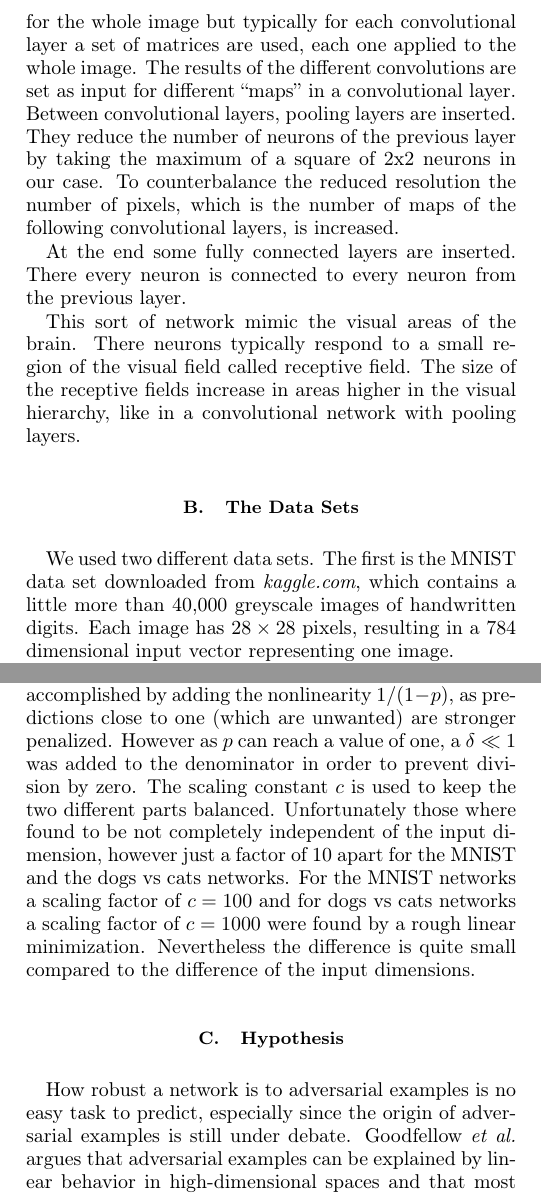
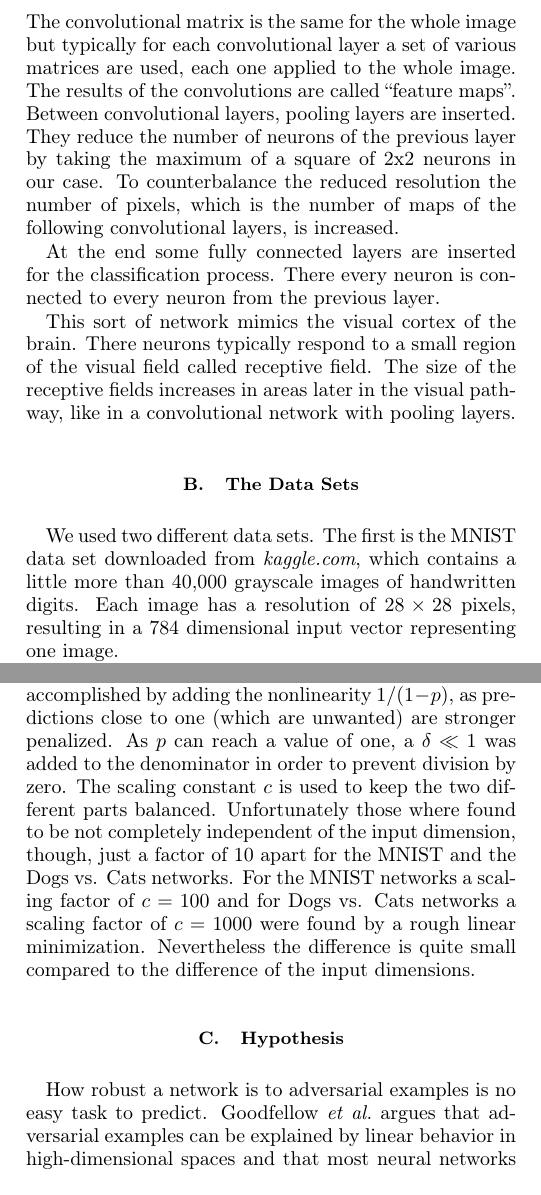
Before and after one commit to jdehning/adversarial-examples, a LaTeX problem sheet (report/report_adv_examples.tex): two parts of the columns of pages 1 and 2 of 5, joined at a grey line, cut at the place of the change. Compiled offline with pdfLaTeX.

Commit message:
edited till minimize in report

```diff
--- a/report/report_adv_examples.tex
+++ b/report/report_adv_examples.tex
@@ -109,52 +109,56 @@ In this work we generated adversarial examples for convolutional networks traine
 \section{Introduction}
 
 Convolutional neural networks for classifying images are already used by a large number of companies, by Facebook to identify faces or Tesla to recognize people crossing the street in front of the car.
-However these neural networks are vulnerable to adversarial examples, meaning that they misclassify some images which are only slightly different to correctly classified ones. In many cases different machine learning techniques, even if trained on different subsets of the training data, misclassify the same adversarial examples \cite{paperGrad}. Thus adversarial examples seem to reveal a fundamental weakness of those machine learning techniques. Furthermore this suggests that these techniques are unable to learn the true underlying concepts for the correct classification, although they perform extremely well on the training data. They work well for naturally occurring data but fail if they visit points in space that are unlikely to occur in the data. This is problematic for computer vision where it is assumed that the Euclidean distance approximates the perceptual distance QUELLE.
+However these neural networks are vulnerable to adversarial examples, meaning that they misclassify some images which are only slightly different to correctly classified ones. In many cases different machine learning techniques, even if trained on different subsets of the training data, misclassify the same adversarial examples \cite{paperGrad}. Thus adversarial examples seem to reveal a fundamental weakness of those machine learning techniques. Furthermore this suggests that these techniques are unable to learn the true underlying concepts for the correct classification, although they perform extremely well on the training data. They work well for naturally occurring data but fail if they visit points in space that are unlikely to occur in the data. This is problematic for computer vision where it is assumed that the Euclidean distance approximates the perceptual distance \cite{paperGrad}.
 
 In course of the increasing use of neural networks the understanding of their weaknesses is of growing interest. To be able to better understand the effects of adversarial examples on neural networks one first has to find ways how to create these. That's why we tested two different methods on two different data sets. Furthermore we analyzed how the robustness of our networks depends on the depth of the network.
 
 \subsection{Convolutional Neural Networks}
 
 
-In this analysis we only used convolutional neural networks. They are composed of successive convolutional and pooling layers. In the convolutional layers for each pixel (neuron) a convolution is performed with the surrounding pixels. This is achieved by an element-wise matrix multiplication. The convolutional matrix is the same for the whole image but typically for each convolutional layer a set of matrices are used, each one applied to the whole image. The results of the different convolutions are set as input for different ``maps'' in a convolutional layer. Between convolutional layers, pooling layers are inserted. They reduce the number of neurons of the previous layer by taking the maximum of a square of 2x2 neurons in our case. To counterbalance the reduced resolution the number of pixels, which is the number of maps of the following convolutional layers, is increased.
+In this analysis we only used convolutional neural networks. They are composed of successive convolutional and pooling layers. In the convolutional layers for each pixel (neuron) a convolution is performed with the surrounding pixels. This is achieved by an element-wise matrix multiplication and a summation over the elements. The convolutional matrix is the same for the whole image but typically for each convolutional layer a set of various matrices are used, each one applied to the whole image. The results of the convolutions are called ``feature maps''. Between convolutional layers, pooling layers are inserted. They reduce the number of neurons of the previous layer by taking the maximum of a square of 2x2 neurons in our case. To counterbalance the reduced resolution the number of pixels, which is the number of maps of the following convolutional layers, is increased.
 
-At the end some fully connected layers are inserted. There every neuron is connected to every neuron from the previous layer.
+At the end some fully connected layers are inserted for the classification process. There every neuron is connected to every neuron from the previous layer.
 
-This sort of network mimic the visual areas of the brain. There neurons typically respond to a small region of the visual field called receptive field. The size of the receptive fields increase in areas higher in the visual hierarchy, like in a convolutional network with pooling layers.
+This sort of network mimics the visual cortex of the brain. There neurons typically respond to a small region of the visual field called receptive field. The size of the receptive fields increases in areas later in the visual pathway, like in a convolutional network with pooling layers.
 
 \subsection{The Data Sets}
 
-We used two different data sets. The first is the MNIST data set downloaded from \emph{kaggle.com}, which contains a little more than 40,000 greyscale images of handwritten digits. Each image has $28\times 28$ pixels, resulting in a 784 dimensional input vector representing one image.
+We used two different data sets. The first is the MNIST data set downloaded from \emph{kaggle.com}, which contains a little more than 40,000 grayscale images of handwritten digits. Each image has a resolution of $28\times 28$ pixels, resulting in a 784 dimensional input vector representing one image.
 
 The second data set is a selection from the Asirra data set provided by \emph{kaggle.com} for the ``Dogs vs. Cats'' challenge. It contains 25,000 colored images of dogs and cats of different sizes. We rescaled them to $128\times 128$ pixels each. With 3 color channels this leads to a 49,152 dimensional input vector representing each image.
 \section{Methods}
 
 \subsection{The used networks}
 
-We trained for each dataset three different networks, that differed in the number of the convolutional layers. Their exact structure is described in table \ref{tab:mnist_netw} \& \ref{tab:dvc_netw} in the appendix. They are based on networks published on the Kaggle website. The training was done with the Adam optimizer, with a learning rate of \SI{1e-3}{} for the MNIST networks and \SI{1e-4}{} for the Dogs vs Cats networks. The training was interrupted when the loss function of the validation set, consisting of \SI{20}{\percent} of the pictures didn't decrease for 5 respectively 3 epochs.
+We trained for each dataset three different networks, that differed in the number of the convolutional layers. Their exact structure is described in table \ref{tab:mnist_netw} \& \ref{tab:dvc_netw} in the appendix. They are based on networks published on the Kaggle website. The training was done with the Adam optimizer, with a learning rate of \SI{1e-3}{} for the MNIST networks and \SI{1e-4}{} for the Dogs vs. Cats networks. The training was interrupted when the loss function of the validation set, consisting of \SI{20}{\percent} of the pictures didn't decrease for 5 respectively 3 epochs.
 We used the \textsc{Keras} library with the \textsc{Tensorflow} backend to generate the networks.
 
 \subsection{Methods for creating adversarial examples}
 
 There are various ideas that have already been used to create adversarial examples. In this project we followed the propositions of \citeauthor{paperGrad} who created a noise in the direction of the gradient of the loss function and \citeauthor{paperMinimize} who proposed to minimize the L2-norm of the noise under misclassification.
 \subsubsection*{Gradient method}
+
 For this method a noise is created in the direction of the gradient with the given formula:
 \begin{align*}
 \vec{\eta} = \epsilon \cdot \operatorname{sign} \left( \nabla_{\vec{x}} J_{loss} \big \vert_{\vec{x}} \right)
 \end{align*}
-where $\vec{\eta}$ denotes the noise, $\vec{x}$ the image, $J_{loss}$ the loss function of the neural network for the true category,  $\nabla_{\vec{x}}$ the gradient regarding the pixel input and $\epsilon$ a constant factor.\\
-The label with the smallest value of the loss function $J_{loss}$ will be predicted by the neural network. The idea is to perturb the image in a way, to increase this value for the true prediction, in order to decrease the probability, that the true label will be predicted. One perturbs the image in direction of the gradient of the loss function with respect to the image input, as this is the direction in with the loss function will most increase. A linear approximation yields decent results, as deep neural networks are too linear to resist such a perturbation. Furthermore, as the size of the gradient can vary strongly, one needs to add some kind of normalization. The simplest way is to use the direction with a fixed distance. As this will always be a pixel value (0 - 255), for perfect adversarial examples one would achieve changes of only one color value, which would be invisible to the human eye. \cite{paperGrad}
+where $\vec{\eta}$ denotes the noise, $\vec{x}$ the image, $J_{loss}$ the loss function of the neural network for the true category,  $\nabla_{\vec{x}}$ the gradient regarding the pixel input and $\epsilon$ a constant factor.
+
+The label with the smallest value of the loss function $J_{loss}$ will be predicted by the neural network. The idea is to perturb the image in such a way, that this value is increased for the true prediction, in order to decrease the probability, that the true label will be predicted. One perturbs the image in direction of the gradient of the loss function with respect to the image input, as this is the direction in which the loss function will increase the most. A linear approximation yields decent results, as deep neural networks are too linear to resist such a perturbation. Furthermore, as the size of the gradient can vary strongly, one needs to add some kind of normalization. The simplest way is to use the direction with a fixed distance. As the noise will always be a discrete pixel value, for perfect adversarial examples one can achieve changes of only $\pm 1$ color step, which are invisible to the human eye. \cite{paperGrad}
+
 \subsubsection*{Minimize method}
+
 This method is based on the one presented by \citeauthor{paperMinimize}, who proposed to minimize the L2-norm of the noise under the constrain, that the network performs a misclassification. This is computationally very expensive, because it needs to be done individually for each label in order to find the global minimum. Thus we came up with the idea to minimize the L2-norm while also minimizing the prediction of the true label, hence maximizing the loss function. In order to do both at the same time, we came up with the following concept
 \begin{align}
 \min_{\vec{\eta}} \left( c \cdot \sigma(\vec{\eta}) + \frac{1}{1 + \delta - p(\vec{x}+\vec{\eta})} \right) & \label{eq:minimize}
 \end{align}
-where $\vec{\eta}$ denotes the noise, $\vec{x}$ the image, $\sigma (\vec{\eta})$ the standard deviation of the noise, $c$ a scaling factor and $\delta$ a small number. As the goal is to minimize the L2-norm we chose the standard deviation (which is the L2-norm divided by square root of N) to keep this formula scalable for different input dimensions. To minimize the prediction one could add it linearly, however better results were accomplished by adding the nonlinearity $1/(1-p)$, as predictions close to one (which are unwanted) are stronger penalized. However as $p$ can reach a value of one, a $\delta \ll 1$ was added to the denominator in order to prevent division by zero. The scaling constant $c$ is used to keep the two different parts balanced. Unfortunately those where found to be not completely independent of the input dimension, however just a factor of 10 apart for the MNIST and the dogs vs cats networks. For the MNIST networks a scaling factor of $c = 100$ and for dogs vs cats networks a scaling factor of $c = 1000$ were found by a rough linear minimization. Nevertheless the difference is quite small compared to the difference of the input dimensions.
+where $\vec{\eta}$ denotes the noise, $\vec{x}$ the image, $\sigma (\vec{\eta})$ the standard deviation of the noise, $c$ a scaling factor and $\delta$ a small number. As the goal is to minimize the L2-norm we chose the standard deviation (which is the L2-norm divided by square root of N) to keep this formula scalable for different input dimensions. To minimize the prediction one could add it linearly, however better results were accomplished by adding the nonlinearity $1/(1-p)$, as predictions close to one (which are unwanted) are stronger penalized. As $p$ can reach a value of one, a $\delta \ll 1$ was added to the denominator in order to prevent division by zero. The scaling constant $c$ is used to keep the two different parts balanced. Unfortunately those where found to be not completely independent of the input dimension, though, just a factor of 10 apart for the MNIST and the Dogs vs. Cats networks. For the MNIST networks a scaling factor of $c = 100$ and for Dogs vs. Cats networks a scaling factor of $c = 1000$ were found by a rough linear minimization. Nevertheless the difference is quite small compared to the difference of the input dimensions.
 
 \subsection{Hypothesis}
 \label{sec:hypothesis}
 
-How robust a network is to adversarial examples is no easy task to predict, especially since the origin of adversarial examples is still under debate. \citeauthor{paperGrad} argues that adversarial examples can be explained by linear behavior in high-dimensional spaces and that most neural networks are kept near the linear regime for training purposes. Following this argumentation one has to expect that neural networks with a high-dimensional input will be more vulnerable to adversarial examples.
+How robust a network is to adversarial examples is no easy task to predict. \citeauthor{paperGrad} argues that adversarial examples can be explained by linear behavior in high-dimensional spaces and that most neural networks are kept near the linear regime for training purposes. Following this argumentation one has to expect that neural networks with a high-dimensional input will be more vulnerable to adversarial examples.
 
 Furthermore it seems plausible that deeper networks will be more nonlinear and thus be more robust against adversarial examples. Also a deeper network has more neurons and thus should be able to approximate more functions closely according to the universal approximation theorem. With this in mind our idea was to test the robustness of our networks trained with this two data sets for different depths.
 %On the other hand it is well known that the spatial gradient is decreasing for an increasing number of layer. This phenomenon is known as the \emph{vanishing gradient problem}. Since the adversarial example is nothing more than a noise added to a training example, the prediction error depends on how much this noise is changing the loss function. This is reflected by the gradient. Thus our assumption is, that a smaller gradient should lead to a more robust network and that a smaller gradient is equivalent to a deeper network.
```
Also changed, not shown: report/report_adv_examples.tex (4 more changed lines).
